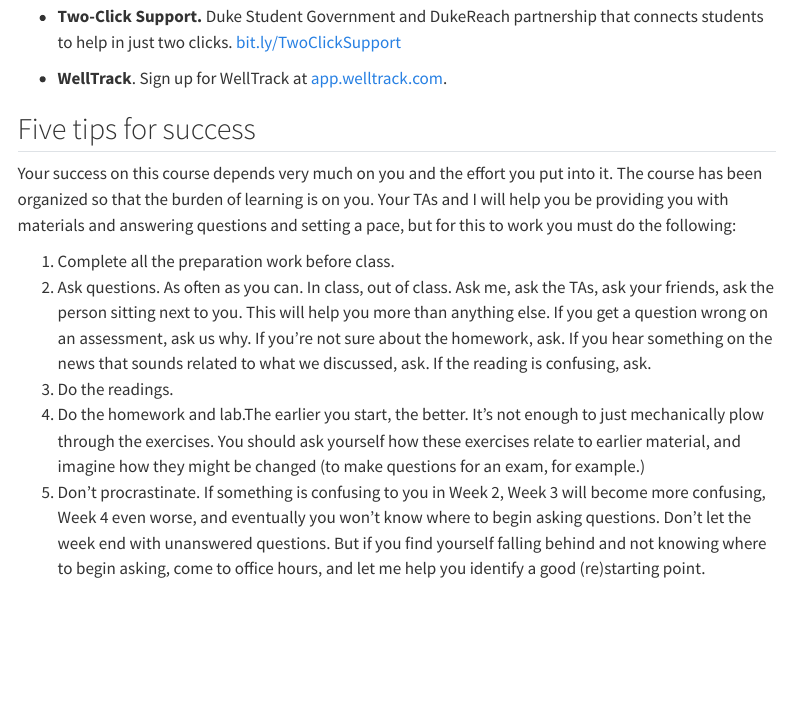
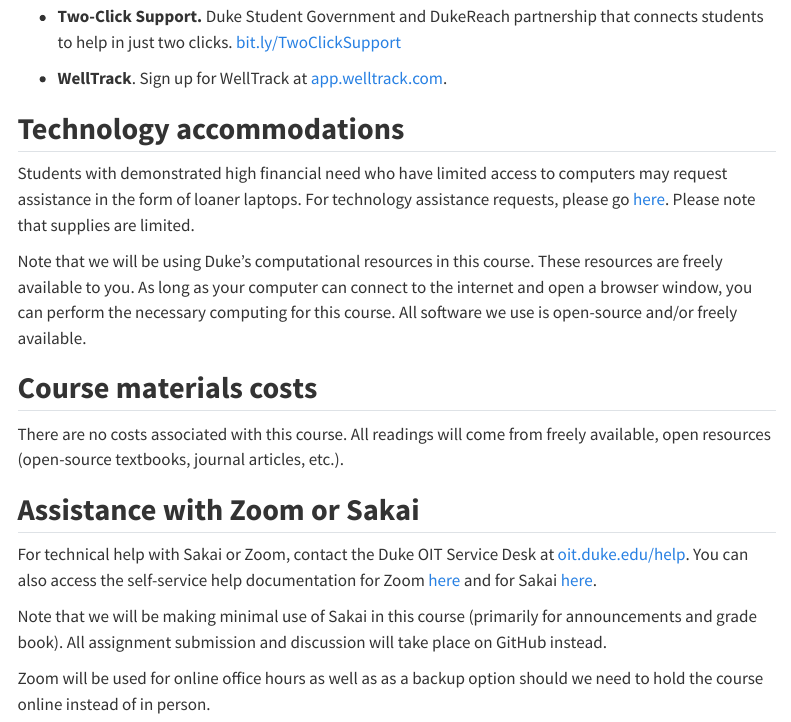
Before and after one commit to sta210-s22/website, a Quarto document (course-support.qmd): the page in a window 1100 px wide, from 1980 px down. Rendered offline with R 4.5, knitr and Pandoc in place of Quarto, with nearby package versions; menus at the side of the page are left out.

Commit message:
Actually finally finish these...

```diff
--- a/course-support.qmd
+++ b/course-support.qmd
@@ -81,27 +81,28 @@
 -   **WellTrack**.
     Sign up for WellTrack at [app.welltrack.com](https://app.welltrack.com/).
 
-## Five tips for success
+## **Technology accommodations**
 
-Your success on this course depends very much on you and the effort you put into it.
-The
-course has been organized so that the burden of learning is on you.
-Your TAs and I will
-help you be providing you with materials and answering questions and setting a pace, but
-for this to work you must do the following:
+Students with demonstrated high financial need who have limited access to computers may request assistance in the form of loaner laptops.
+For technology assistance requests, please go [here](https://keeplearning.duke.edu/technical-support/).
+Please note that supplies are limited.
 
-1.  Complete all the preparation work before class.
-2.  Ask questions. As often as you can. In class, out of class. Ask me, ask the TAs,
-    ask your friends, ask the person sitting next to you. This will help you more than
-    anything else. If you get a question wrong on an assessment, ask us why. If you're not
-    sure about the homework, ask. If you hear something on the news that sounds
-    related to what we discussed, ask. If the reading is confusing, ask.
-3.  Do the readings.
-4.  Do the homework and lab.The earlier you start, the better. It's not enough to just
-    mechanically plow through the exercises. You should ask yourself how these
-    exercises relate to earlier material, and imagine how they might be changed (to
-    make questions for an exam, for example.)
-5.  Don't procrastinate. If something is confusing to you in Week 2, Week 3 will
-    become more confusing, Week 4 even worse, and eventually you won't know
-    where to begin asking questions. Don't let the week end with unanswered
-    questions. But if you find yourself falling behind and not knowing where to begin asking, come to office hours, and let me help you identify a good (re)starting point.
+Note that we will be using Duke's computational resources in this course.
+These resources are freely available to you.
+As long as your computer can connect to the internet and open a browser window, you can perform the necessary computing for this course.
+All software we use is open-source and/or freely available.
+
+## **Course materials costs**
+
+There are no costs associated with this course.
+All readings will come from freely available, open resources (open-source textbooks, journal articles, etc.).
+
+## **Assistance with Zoom or Sakai**
+
+For technical help with Sakai or Zoom, contact the Duke OIT Service Desk at [oit.duke.edu/help](https://oit.duke.edu/help).
+You can also access the self-service help documentation for Zoom [here](https://oit.duke.edu/help/articles/kb0029318) and for Sakai [here](https://sakai-duke.screenstepslive.com/s/sakai_support).
+
+Note that we will be making minimal use of Sakai in this course (primarily for announcements and grade book).
+All assignment submission and discussion will take place on GitHub instead.
+
+Zoom will be used for online office hours as well as as a backup option should we need to hold the course online instead of in person.
```
Also changed, not shown: course-syllabus.qmd (+12 -0 lines).
